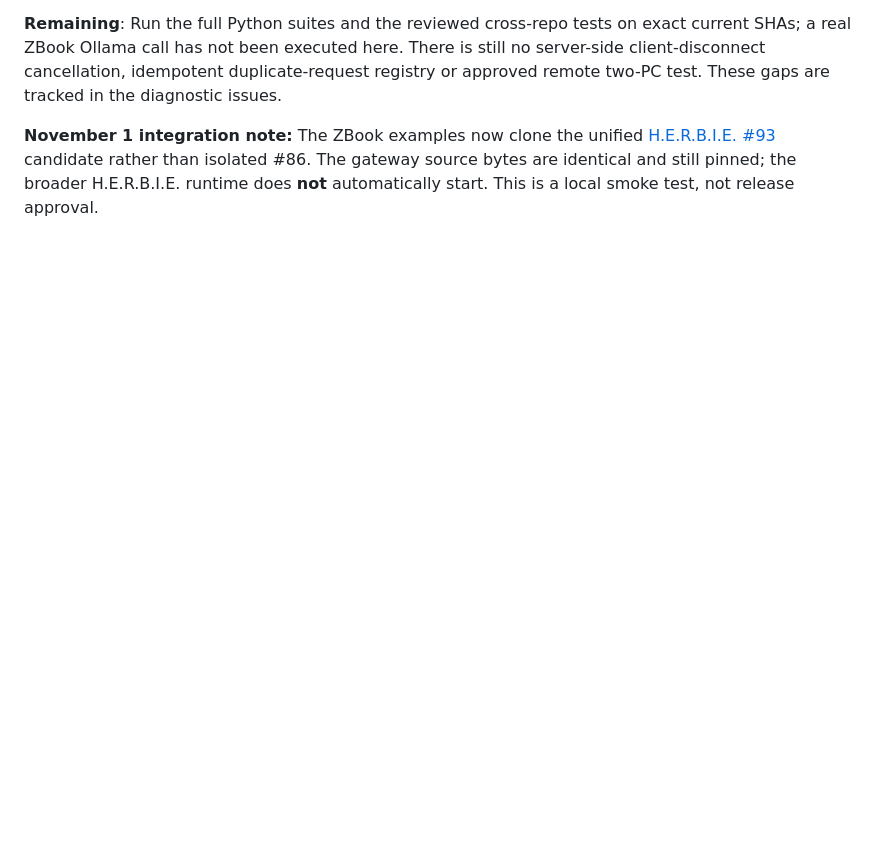
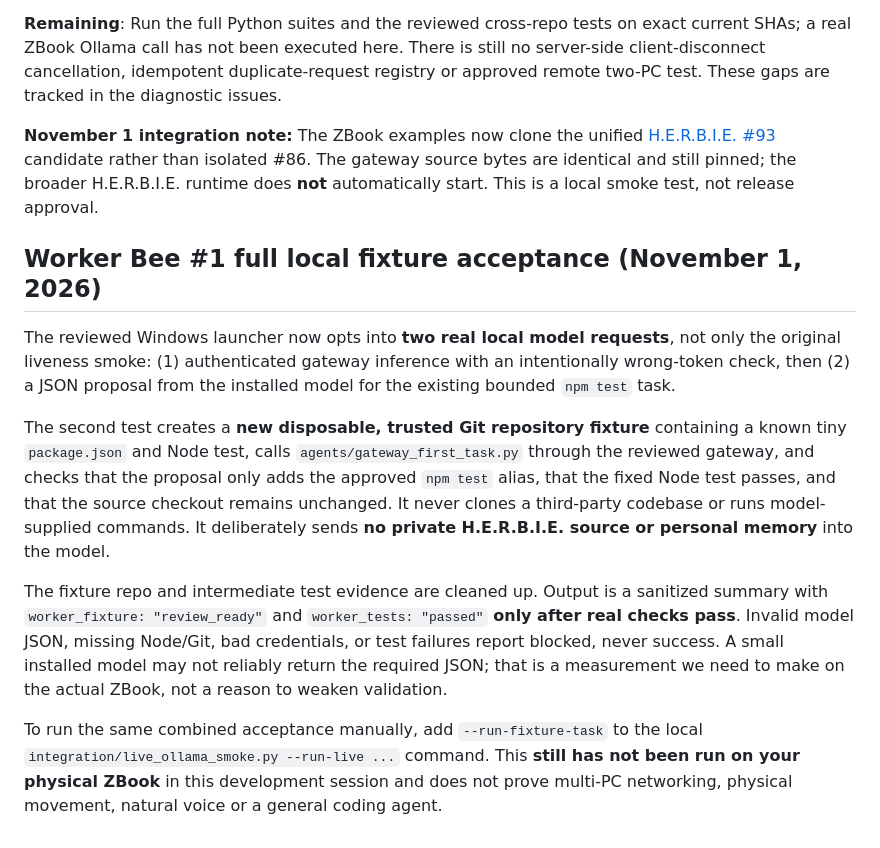
Before and after one commit to jimedusot-beep/Herbie-Baby-Vision, a Markdown page: docs/ZBOOK_LIVE_OLLAMA_SMOKE_V02D.md, the part around the change. Drawn GitHub-style; blank space fills up the shorter version.

Commit message:
Document opt-in real-model to trusted coding fixture acceptance without private source access

```diff
--- a/docs/ZBOOK_LIVE_OLLAMA_SMOKE_V02D.md
+++ b/docs/ZBOOK_LIVE_OLLAMA_SMOKE_V02D.md
@@ -143,3 +143,13 @@ Before connecting an older PC or iPhone, separately review:
 **Remaining**: Run the full Python suites and the reviewed cross-repo tests on exact current SHAs; a real ZBook Ollama call has not been executed here. There is still no server-side client-disconnect cancellation, idempotent duplicate-request registry or approved remote two-PC test. These gaps are tracked in the diagnostic issues.
 
 **November 1 integration note:** The ZBook examples now clone the unified [H.E.R.B.I.E. #93](https://github.com/jimedusot-beep/Herbie/pull/93) candidate rather than isolated #86. The gateway source bytes are identical and still pinned; the broader H.E.R.B.I.E. runtime does **not** automatically start. This is a local smoke test, not release approval.
+
+## Worker Bee #1 full local fixture acceptance (November 1, 2026)
+
+The reviewed Windows launcher now opts into **two real local model requests**, not only the original liveness smoke: (1) authenticated gateway inference with an intentionally wrong-token check, then (2) a JSON proposal from the installed model for the existing bounded `npm test` task.
+
+The second test creates a **new disposable, trusted Git repository fixture** containing a known tiny `package.json` and Node test, calls `agents/gateway_first_task.py` through the reviewed gateway, and checks that the proposal only adds the approved `npm test` alias, that the fixed Node test passes, and that the source checkout remains unchanged. It never clones a third-party codebase or runs model-supplied commands. It deliberately sends **no private H.E.R.B.I.E. source or personal memory** into the model.
+
+The fixture repo and intermediate test evidence are cleaned up. Output is a sanitized summary with `worker_fixture: "review_ready"` and `worker_tests: "passed"` **only after real checks pass**. Invalid model JSON, missing Node/Git, bad credentials, or test failures report blocked, never success. A small installed model may not reliably return the required JSON; that is a measurement we need to make on the actual ZBook, not a reason to weaken validation.
+
+To run the same combined acceptance manually, add `--run-fixture-task` to the local `integration/live_ollama_smoke.py --run-live ...` command. This **still has not been run on your physical ZBook** in this development session and does not prove multi-PC networking, physical movement, natural voice or a general coding agent.
```
